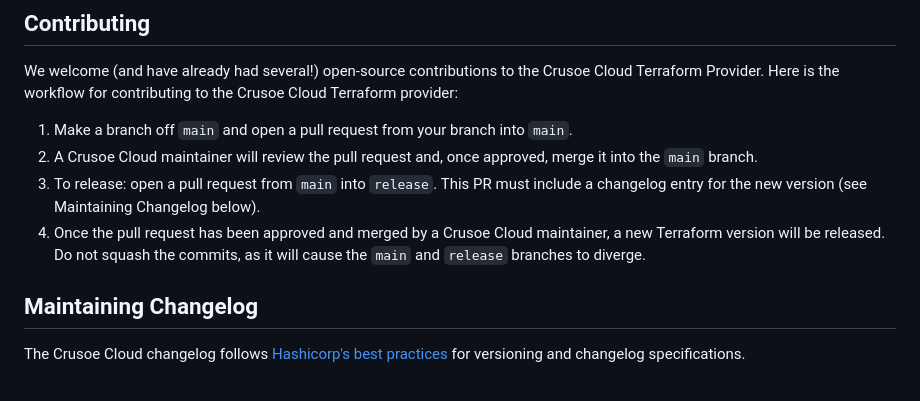
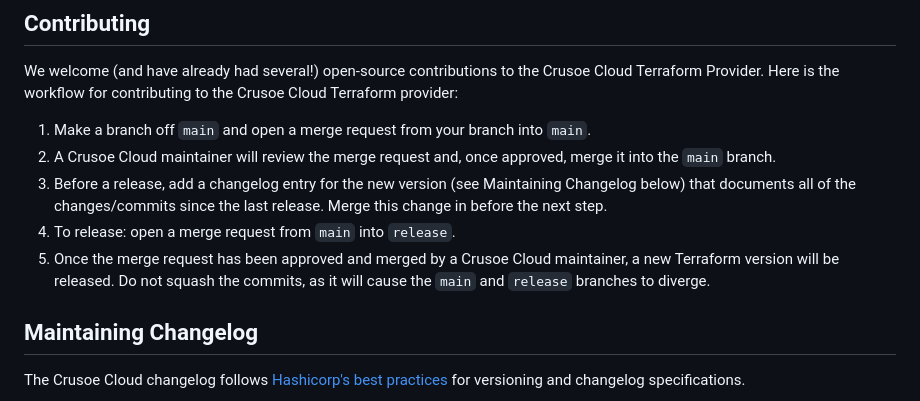
Before and after one commit to crusoecloud/terraform-provider-crusoe, a Markdown page: readme.md, the part around the change. GitHub-like rendering.

Commit message:
Update changelog instructions to merge update before release

```diff
--- a/readme.md
+++ b/readme.md
@@ -156,10 +156,11 @@ Update this file **only for major or minor version bumps** when merging to `rele
 
 We welcome (and have already had several!) open-source contributions to the Crusoe Cloud Terraform Provider.
 Here is the workflow for contributing to the Crusoe Cloud Terraform provider:
-1. Make a branch off `main` and open a pull request from your branch into `main`.
-2. A Crusoe Cloud maintainer will review the pull request and, once approved, merge it into the `main` branch.
-3. To release: open a pull request from `main` into `release`. This PR must include a changelog entry for the new version (see Maintaining Changelog below).
-4. Once the pull request has been approved and merged by a Crusoe Cloud maintainer, a new Terraform version will be released. Do not squash the commits, as it will cause the `main` and `release` branches to diverge.
+1. Make a branch off `main` and open a merge request from your branch into `main`.
+2. A Crusoe Cloud maintainer will review the merge request and, once approved, merge it into the `main` branch.
+3. Before a release, add a changelog entry for the new version (see Maintaining Changelog below) that documents all of the changes/commits since the last release. Merge this change in before the next step.
+4. To release: open a merge request from `main` into `release`.
+5. Once the merge request has been approved and merged by a Crusoe Cloud maintainer, a new Terraform version will be released. Do not squash the commits, as it will cause the `main` and `release` branches to diverge.
 
 ## Maintaining Changelog
 
```
